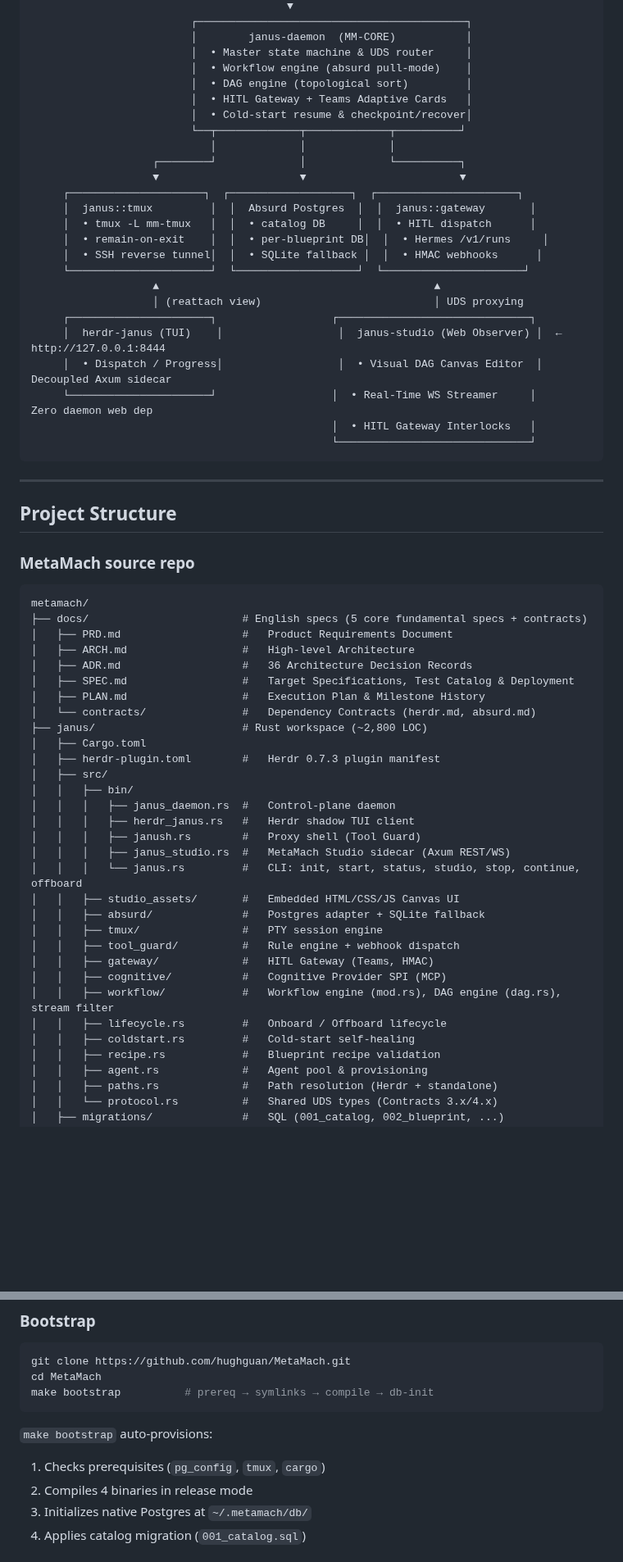
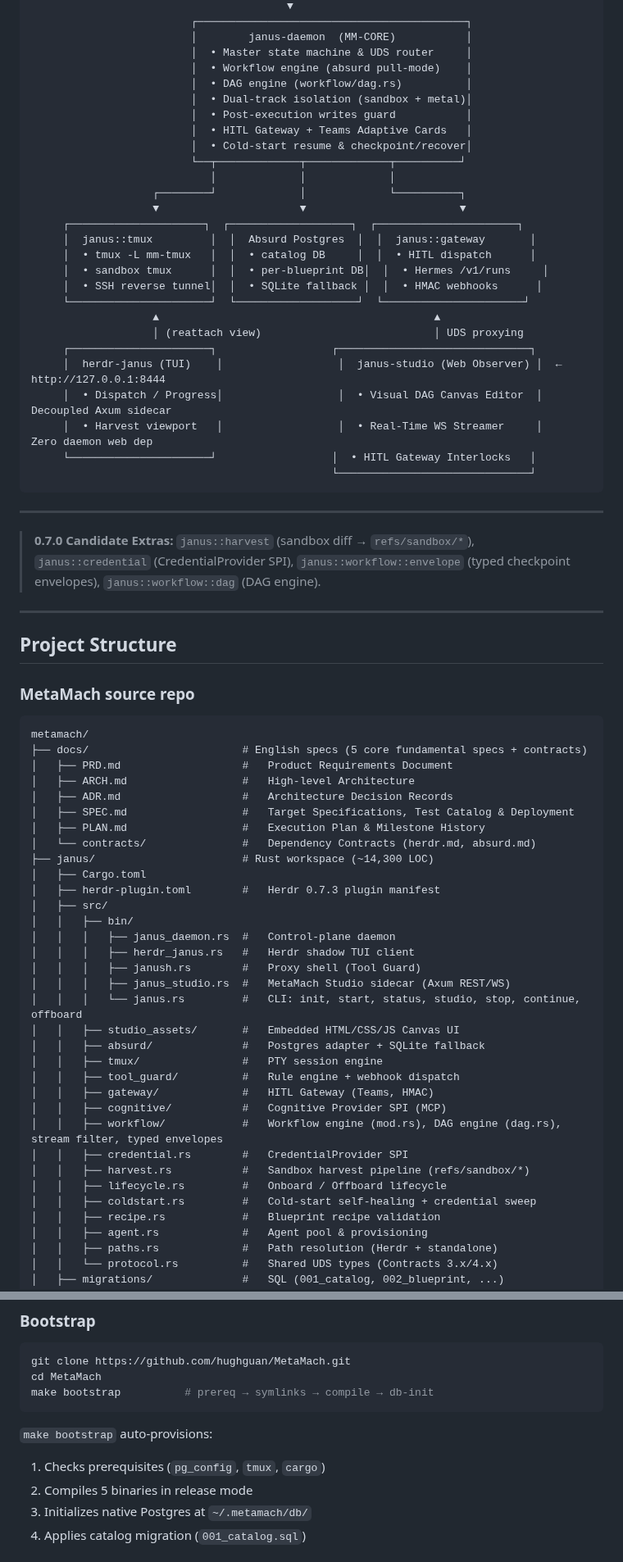
Before and after one commit to hughguan/MetaMach, a Markdown page: README.md, 2 parts joined by grey strips. Shown at 82% size. Rendered like a GitHub page; blank space fills up the shorter version.

Commit message:
docs(readme): clean all legacy ADR tags, pipeline references, and update 0.7.0 features section

````diff
--- a/README.md
+++ b/README.md
@@ -36,7 +36,9 @@
                          │        janus-daemon  (MM-CORE)           │
                          │  • Master state machine & UDS router     │
                          │  • Workflow engine (absurd pull-mode)    │
-                         │  • DAG engine (topological sort)         │
+                         │  • DAG engine (workflow/dag.rs)          │
+                         │  • Dual-track isolation (sandbox + metal)│
+                         │  • Post-execution writes guard           │
                          │  • HITL Gateway + Teams Adaptive Cards   │
                          │  • Cold-start resume & checkpoint/recover│
                          └──┬─────────────┬─────────────┬──────────┘
@@ -46,7 +48,7 @@
      ┌─────────────────────┐  ┌───────────────────┐  ┌──────────────────────┐
      │  janus::tmux         │  │  Absurd Postgres  │  │  janus::gateway       │
      │  • tmux -L mm-tmux   │  │  • catalog DB     │  │  • HITL dispatch      │
-     │  • remain-on-exit    │  │  • per-blueprint DB│  │  • Hermes /v1/runs     │
+     │  • sandbox tmux      │  │  • per-blueprint DB│  │  • Hermes /v1/runs     │
      │  • SSH reverse tunnel│  │  • SQLite fallback │  │  • HMAC webhooks      │
      └──────────────────────┘  └───────────────────┘  └──────────────────────┘
                    ▲                                           ▲
@@ -54,10 +56,16 @@
      ┌──────────────────────┐                  ┌──────────────────────────────┐
      │  herdr-janus (TUI)    │                  │  janus-studio (Web Observer) │  ← http://127.0.0.1:8444
      │  • Dispatch / Progress│                  │  • Visual DAG Canvas Editor  │     Decoupled Axum sidecar
-     └──────────────────────┘                  │  • Real-Time WS Streamer     │     Zero daemon web dep
-                                               │  • HITL Gateway Interlocks   │
+     │  • Harvest viewport   │                  │  • Real-Time WS Streamer     │     Zero daemon web dep
+     └──────────────────────┘                  │  • HITL Gateway Interlocks   │
                                                └──────────────────────────────┘
 ```
+
+---
+
+> **0.7.0 Candidate Extras:** `janus::harvest` (sandbox diff → `refs/sandbox/*`),
+> `janus::credential` (CredentialProvider SPI), `janus::workflow::envelope`
+> (typed checkpoint envelopes), `janus::workflow::dag` (DAG engine).
 
 ---
 
@@ -70,11 +78,11 @@ metamach/
 ├── docs/                        # English specs (5 core fundamental specs + contracts)
 │   ├── PRD.md                   #   Product Requirements Document
 │   ├── ARCH.md                  #   High-level Architecture
-│   ├── ADR.md                   #   36 Architecture Decision Records
+│   ├── ADR.md                   #   Architecture Decision Records
 │   ├── SPEC.md                  #   Target Specifications, Test Catalog & Deployment
 │   ├── PLAN.md                  #   Execution Plan & Milestone History
 │   └── contracts/               #   Dependency Contracts (herdr.md, absurd.md)
-├── janus/                       # Rust workspace (~2,800 LOC)
+├── janus/                       # Rust workspace (~14,300 LOC)
 │   ├── Cargo.toml
 │   ├── herdr-plugin.toml        #   Herdr 0.7.3 plugin manifest
 │   ├── src/
@@ -90,9 +98,11 @@ metamach/
 │   │   ├── tool_guard/          #   Rule engine + webhook dispatch
 │   │   ├── gateway/             #   HITL Gateway (Teams, HMAC)
 │   │   ├── cognitive/           #   Cognitive Provider SPI (MCP)
-│   │   ├── workflow/            #   Workflow engine (mod.rs), DAG engine (dag.rs), stream filter
+│   │   ├── workflow/            #   Workflow engine (mod.rs), DAG engine (dag.rs), stream filter, typed envelopes
+│   │   ├── credential.rs        #   CredentialProvider SPI
+│   │   ├── harvest.rs           #   Sandbox harvest pipeline (refs/sandbox/*)
 │   │   ├── lifecycle.rs         #   Onboard / Offboard lifecycle
-│   │   ├── coldstart.rs         #   Cold-start self-healing
+│   │   ├── coldstart.rs         #   Cold-start self-healing + credential sweep
 │   │   ├── recipe.rs            #   Blueprint recipe validation
 │   │   ├── agent.rs             #   Agent pool & provisioning
 │   │   ├── paths.rs             #   Path resolution (Herdr + standalone)
@@ -157,7 +167,7 @@ make bootstrap          # prereq → symlinks → compile → db-init
 
 `make bootstrap` auto-provisions:
 1. Checks prerequisites (`pg_config`, `tmux`, `cargo`)
-2. Compiles 4 binaries in release mode
+2. Compiles 5 binaries in release mode
 3. Initializes native Postgres at `~/.metamach/db/`
 4. Applies catalog migration (`001_catalog.sql`)
 
````
Also changed, not shown: other parts of README.md (+76 -5 lines).
